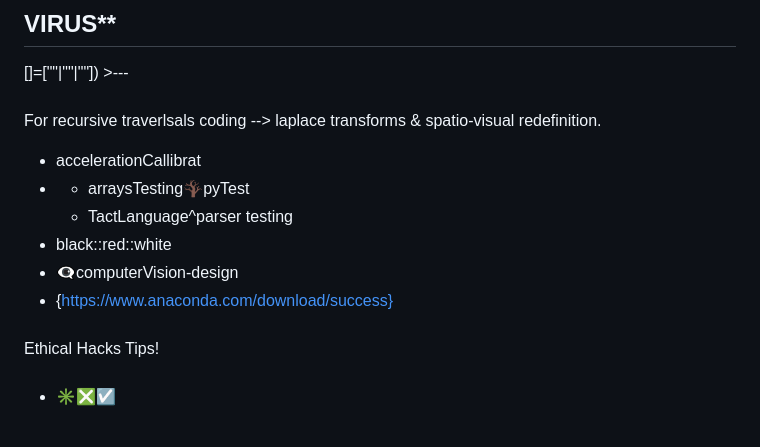
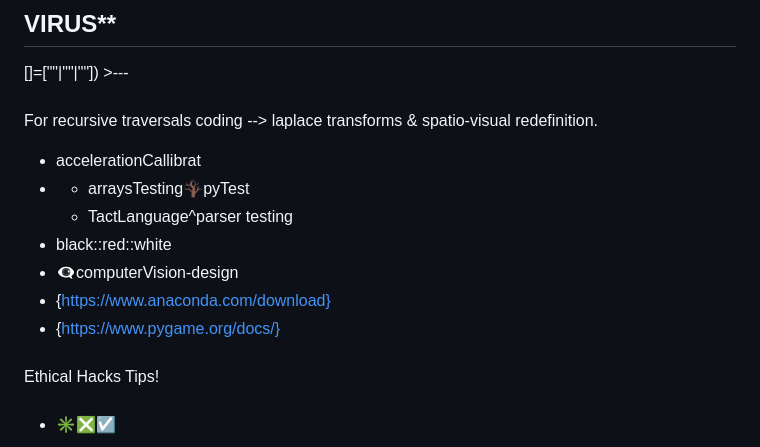
Before and after one commit to genesis777a/effective-garbanzo, a Markdown page: README.md, the part around the change. Rendered like a GitHub page.

```diff
--- a/README.md
+++ b/README.md
@@ -2,13 +2,14 @@
 ## VIRUS**
 []=[""|""|""]) >---
 ###
-For recursive traverlsals coding --> laplace transforms & spatio-visual redefinition.
+For recursive traversals coding --> laplace transforms & spatio-visual redefinition.
 * accelerationCallibrat
 * * arraysTesting🪾pyTest
   * TactLanguage^parser testing
 * black::red::white
 * 👁️‍🗨️computerVision-design
-* {https://www.anaconda.com/download/success}
+* {https://www.anaconda.com/download}
+* {https://www.pygame.org/docs/}
 ###
 Ethical Hacks Tips!
 ###
```
